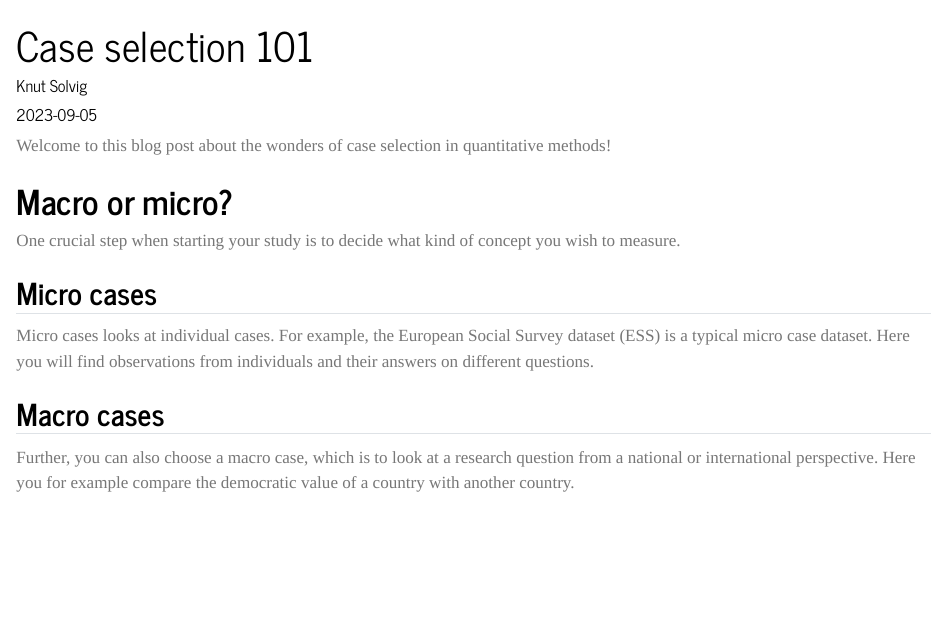
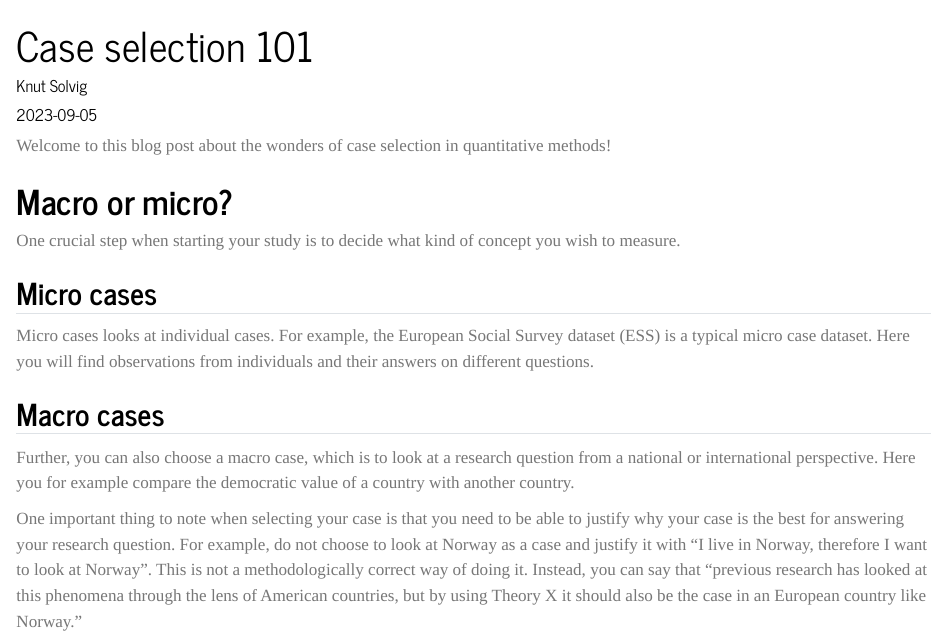
Before and after one commit to cknotz/kodehjornet.github.io, a Quarto document (posts/Case selection blog post/index.qmd): the page in a window 1100 px wide, from its top. Rendered offline with R 4.5, knitr and Pandoc in place of Quarto, with nearby package versions.

Commit message:
Update index.qmd

```diff
--- a/posts/Case selection blog post/index.qmd
+++ b/posts/Case selection blog post/index.qmd
@@ -19,3 +19,5 @@ Micro cases looks at individual cases. For example, the European Social Survey d
 ## Macro cases
 
 Further, you can also choose a macro case, which is to look at a research question from a national or international perspective. Here you for example compare the democratic value of a country with another country.
+
+One important thing to note when selecting your case is that you need to be able to justify why your case is the best for answering your research question. For example, do not choose to look at Norway as a case and justify it with "I live in Norway, therefore I want to look at Norway". This is not a methodologically correct way of doing it. Instead, you can say that "previous research has looked at this phenomena through the lens of American countries, but by using Theory X it should also be the case in an European country like Norway."
```
